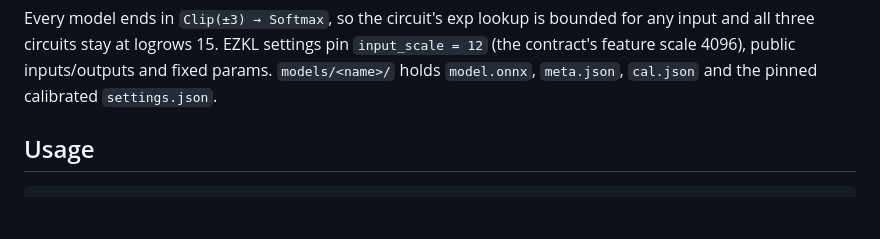
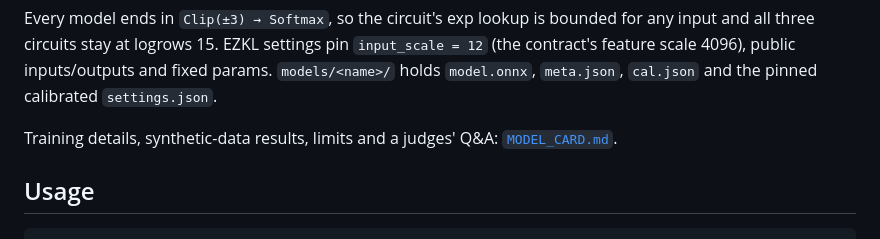
Before and after one commit to counterfactual5/verifiable-forecasts, a Markdown page: agents/README.md, the part around the change. GitHub-like rendering; blank space fills up the shorter version.

Commit message:
docs: agents 模型说明文档

```diff
--- a/agents/README.md
+++ b/agents/README.md
@@ -21,6 +21,8 @@ Every model ends in `Clip(±3) → Softmax`, so the circuit's exp lookup is boun
 three circuits stay at logrows 15. EZKL settings pin `input_scale = 12` (the contract's feature scale
 4096), public inputs/outputs and fixed params. `models/<name>/` holds `model.onnx`, `meta.json`,
 `cal.json` and the pinned calibrated `settings.json`.
+
+Training details, synthetic-data results, limits and a judges' Q&A: [`MODEL_CARD.md`](MODEL_CARD.md).
 
 ## Usage
 
```
Also changed, not shown: agents/MODEL_CARD.md (added, +252 -0 lines).
